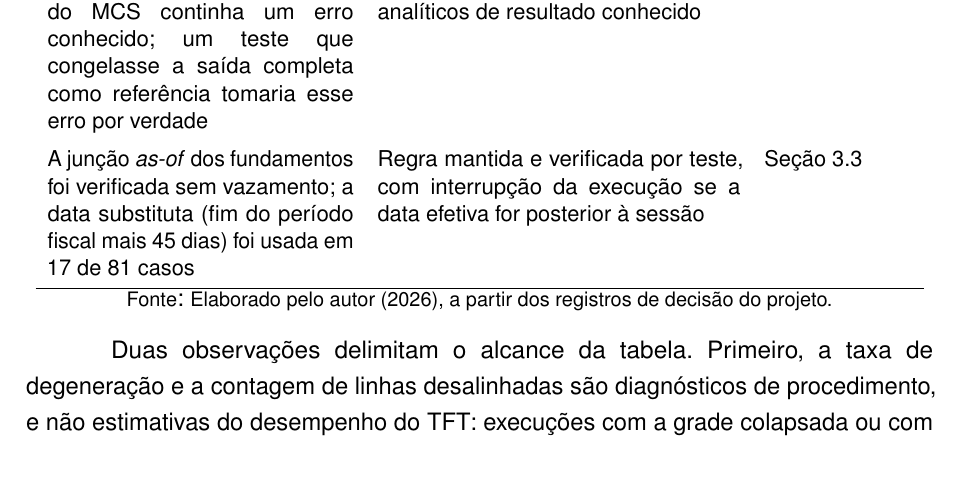
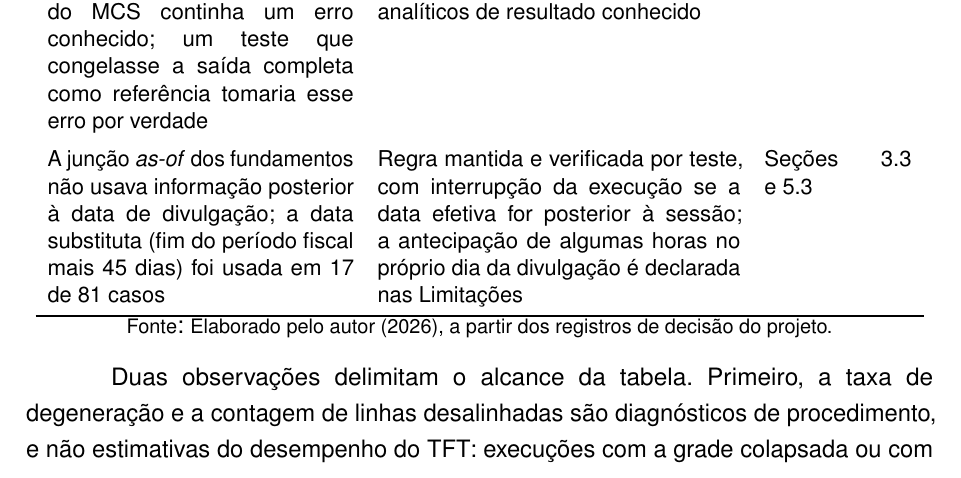
Before and after one commit to MarceloSanC/financial-forecasting, a LaTeX thesis (text/Main.tex, which reads text/4_Metodo/4_Metodo.tex): part of page 39 of 91, cut so that both start at the same text. Compiled offline with pdfLaTeX.

Commit message:
docs(tcc): linha do as-of na tabela do piloto alinhada às Limitações [#248/--]
- "verificada sem vazamento" passa a "sem informação posterior à divulgação"
- antecipação de horas no dia da divulgação remetida às Limitações

Refs #248

Co-Authored-By: Claude Opus 5.5 <noreply@anthropic.com>

```diff
--- a/text/4_Metodo/4_Metodo.tex
+++ b/text/4_Metodo/4_Metodo.tex
@@ -30,7 +30,7 @@ A avaliação probabilística usava apenas três níveis, \(p10\), \(p50\) e \(p
 \addlinespace
 A estatística de comparação era implementada à mão, e o procedimento de eliminação do MCS continha um erro conhecido; um teste que congelasse a saída completa como referência tomaria esse erro por verdade & Cada métrica e cada teste validados, unidade a unidade, contra implementações de referência e casos analíticos de resultado conhecido & Seção~\ref{sec:metricas} \\
 \addlinespace
-A junção \textit{as-of} dos fundamentos foi verificada sem vazamento; a data substituta (fim do período fiscal mais 45 dias) foi usada em 17 de 81 casos & Regra mantida e verificada por teste, com interrupção da execução se a data efetiva for posterior à sessão & Seção~\ref{sec:features} \\
+A junção \textit{as-of} dos fundamentos não usava informação posterior à data de divulgação; a data substituta (fim do período fiscal mais 45 dias) foi usada em 17 de 81 casos & Regra mantida e verificada por teste, com interrupção da execução se a data efetiva for posterior à sessão; a antecipação de algumas horas no próprio dia da divulgação é declarada nas Limitações & Seções~\ref{sec:features} e~\ref{sec:limitacoes} \\
 \bottomrule
 \end{tabular}
 \fonte{Elaborado pelo autor (2026), a partir dos registros de decisão do projeto.}
```
